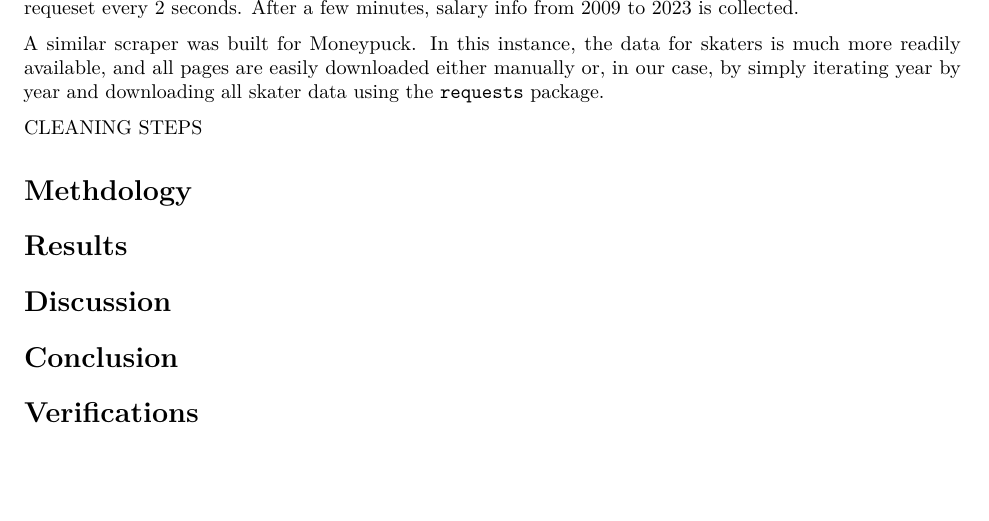
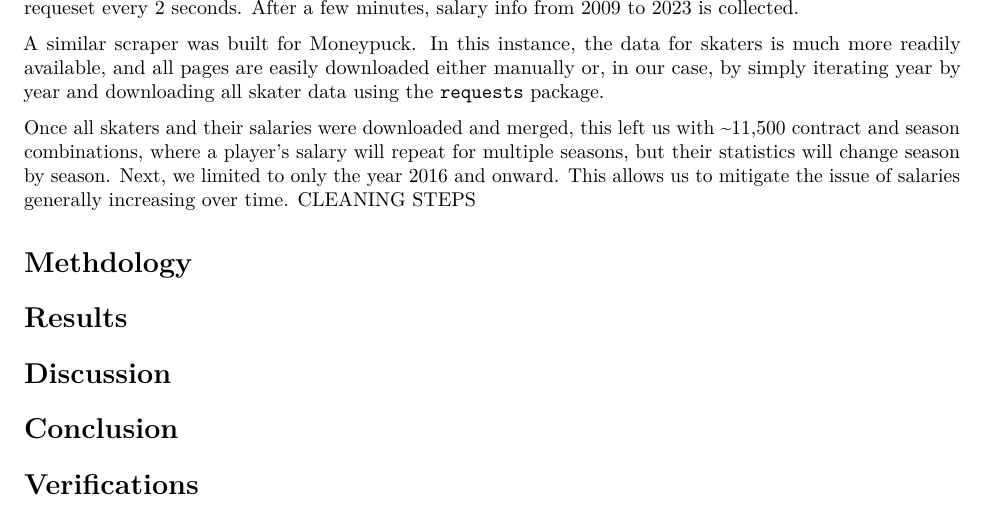
Before and after one commit to mcanearm/hockey_salaries, an R Markdown document (final_paper/Estimating the structural impact of NHL team factors on player salaries.Rmd): part of page 1 of 3, cut so that both start at the same text, the shorter picture padded with empty space. Rendered offline with R 4.5, knitr and Pandoc, then LaTeX, with nearby package versions; drawn as R Markdown's standard PDF in place of the format the file asks for.

Commit message:
final paper commits

```diff
--- a/final_paper/Estimating the structural impact of NHL team factors on player salaries.Rmd
+++ b/final_paper/Estimating the structural impact of NHL team factors on player salaries.Rmd
@@ -49,6 +49,10 @@ A similar scraper was built for Moneypuck. In this instance, the data for skater
 available, and all pages are easily downloaded either manually or, in our case, by simply iterating year
 by year and downloading all skater data using the `requests` package.
 
+Once all skaters and their salaries were downloaded and merged, this left us with ~11,500 contract and
+season combinations, where a player's salary will repeat for multiple seasons, but their statistics
+will change season by season. Next, we limited to only the year 2016 and onward. This allows us to
+mitigate the issue of salaries generally increasing over time.
 CLEANING STEPS
 
 # Methdology
```
